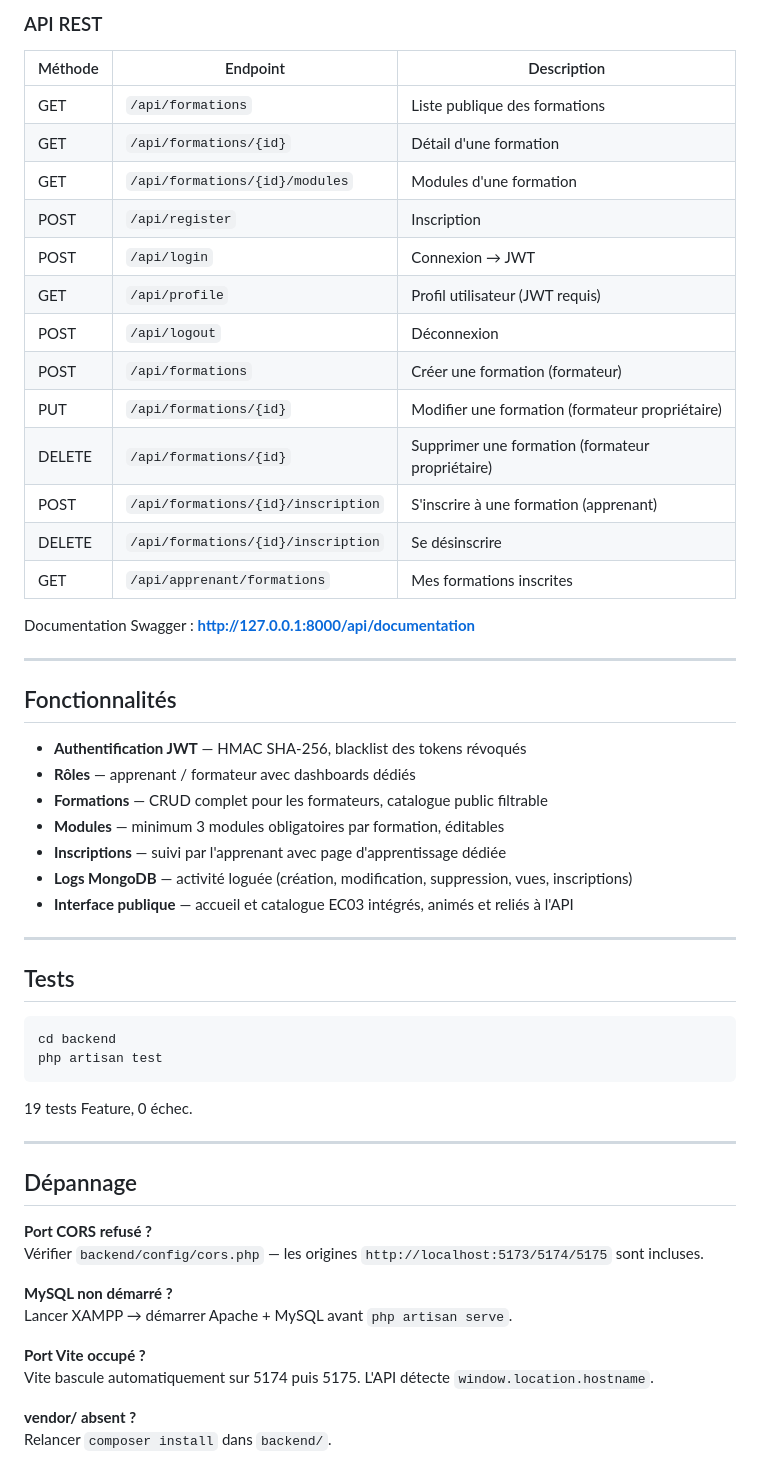
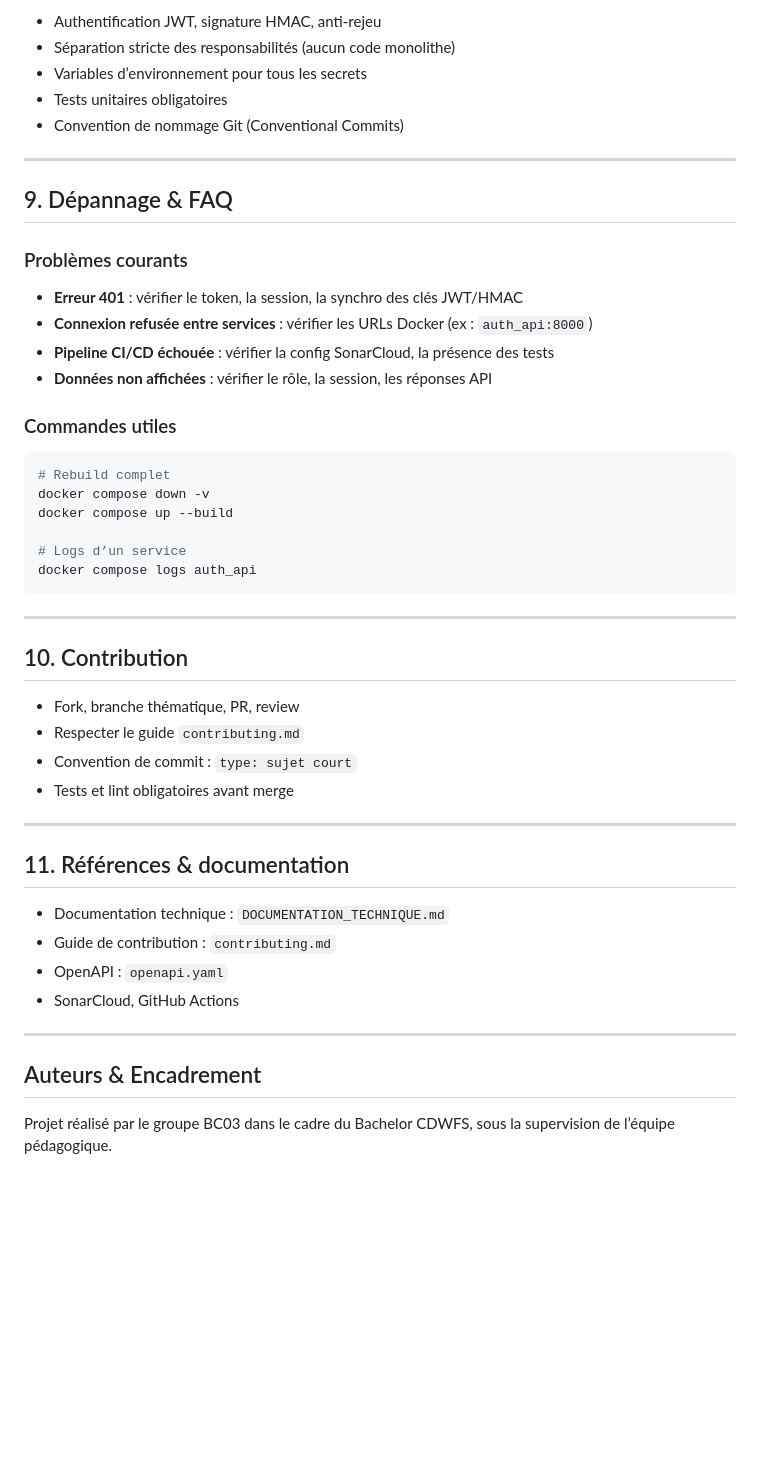
Before and after one commit to Andrimirana/skillhub-groupe-BC03, a Markdown page: README.md, the part around one of its changes. Drawn GitHub-style; blank space fills up the shorter version.

Commit message:
docs: README.md SkillHub Bloc 03

````diff
--- a/README.md
+++ b/README.md
@@ -110,58 +185,51 @@ L'application est accessible sur **http://localhost:5173** (ou 5174/5175 si le p
-### API REST
-
-| Méthode | Endpoint                           | Description                                      |
-| ------- | ---------------------------------- | ------------------------------------------------ |
-| GET     | `/api/formations`                  | Liste publique des formations                    |
-| GET     | `/api/formations/{id}`             | Détail d'une formation                           |
-| GET     | `/api/formations/{id}/modules`     | Modules d'une formation                          |
-| POST    | `/api/register`                    | Inscription                                      |
-| POST    | `/api/login`                       | Connexion → JWT                                  |
-| GET     | `/api/profile`                     | Profil utilisateur (JWT requis)                  |
-| POST    | `/api/logout`                      | Déconnexion                                      |
-| POST    | `/api/formations`                  | Créer une formation (formateur)                  |
-| PUT     | `/api/formations/{id}`             | Modifier une formation (formateur propriétaire)  |
-| DELETE  | `/api/formations/{id}`             | Supprimer une formation (formateur propriétaire) |
-| POST    | `/api/formations/{id}/inscription` | S'inscrire à une formation (apprenant)           |
-| DELETE  | `/api/formations/{id}/inscription` | Se désinscrire                                   |
-| GET     | `/api/apprenant/formations`        | Mes formations inscrites                         |
-
-Documentation Swagger : **http://127.0.0.1:8000/api/documentation**
+- Authentification JWT, signature HMAC, anti-rejeu
+- Séparation stricte des responsabilités (aucun code monolithe)
+- Variables d’environnement pour tous les secrets
+- Tests unitaires obligatoires
+- Convention de nommage Git (Conventional Commits)
 
 ---
 
-## Fonctionnalités
+## 9. Dépannage & FAQ
 
-- **Authentification JWT** — HMAC SHA-256, blacklist des tokens révoqués
-- **Rôles** — apprenant / formateur avec dashboards dédiés
-- **Formations** — CRUD complet pour les formateurs, catalogue public filtrable
-- **Modules** — minimum 3 modules obligatoires par formation, éditables
-- **Inscriptions** — suivi par l'apprenant avec page d'apprentissage dédiée
-- **Logs MongoDB** — activité loguée (création, modification, suppression, vues, inscriptions)
-- **Interface publique** — accueil et catalogue EC03 intégrés, animés et reliés à l'API
+### Problèmes courants
+
+- **Erreur 401** : vérifier le token, la session, la synchro des clés JWT/HMAC
+- **Connexion refusée entre services** : vérifier les URLs Docker (ex : `auth_api:8000`)
+- **Pipeline CI/CD échouée** : vérifier la config SonarCloud, la présence des tests
+- **Données non affichées** : vérifier le rôle, la session, les réponses API
+
+### Commandes utiles
+
+```sh
+# Rebuild complet
+docker compose down -v
+docker compose up --build
+
+# Logs d’un service
+docker compose logs auth_api
+```
 
 ---
 
-## Tests
+## 10. Contribution
 
-```bash
-cd backend
-php artisan test
-```
-
-19 tests Feature, 0 échec.
+- Fork, branche thématique, PR, review
+- Respecter le guide `contributing.md`
+- Convention de commit : `type: sujet court`
+- Tests et lint obligatoires avant merge
 
 ---
 
-## Dépannage
+## 11. Références & documentation
 
-**Port CORS refusé ?**
-Vérifier `backend/config/cors.php` — les origines `http://localhost:5173/5174/5175` sont incluses.
+- Documentation technique : `DOCUMENTATION_TECHNIQUE.md`
+- Guide de contribution : `contributing.md`
+- OpenAPI : `openapi.yaml`
+- SonarCloud, GitHub Actions
 
-**MySQL non démarré ?**
-Lancer XAMPP → démarrer Apache + MySQL avant `php artisan serve`.
+---
 
-**Port Vite occupé ?**
-Vite bascule automatiquement sur 5174 puis 5175. L'API détecte `window.location.hostname`.
+## Auteurs & Encadrement
 
-**vendor/ absent ?**
-Relancer `composer install` dans `backend/`.
+Projet réalisé par le groupe BC03 dans le cadre du Bachelor CDWFS, sous la supervision de l’équipe pédagogique.
````
Also changed, not shown: other parts of README.md (+162 -87 lines).
